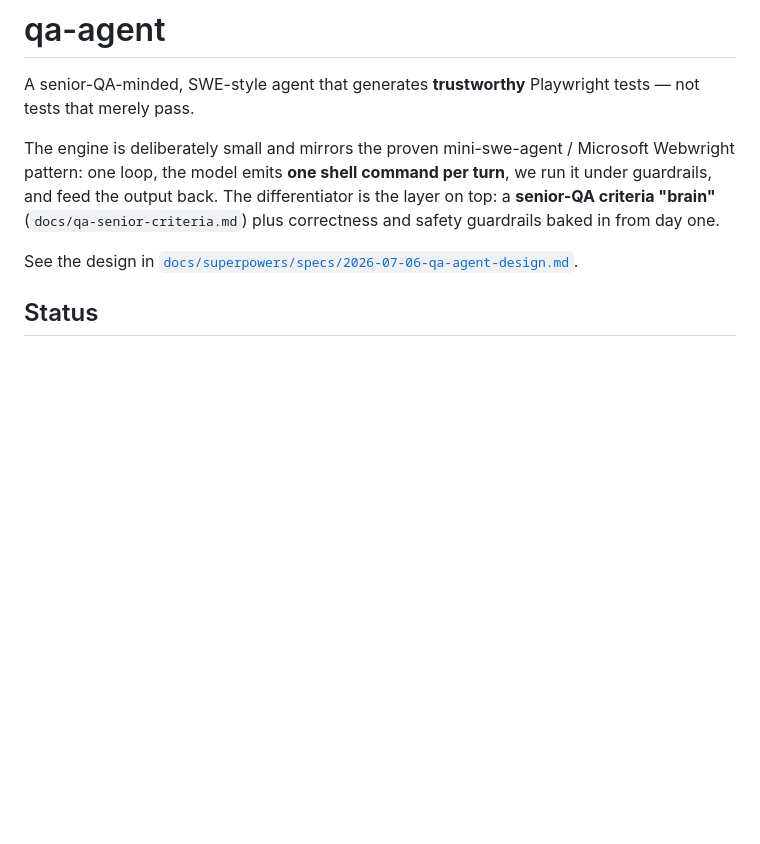
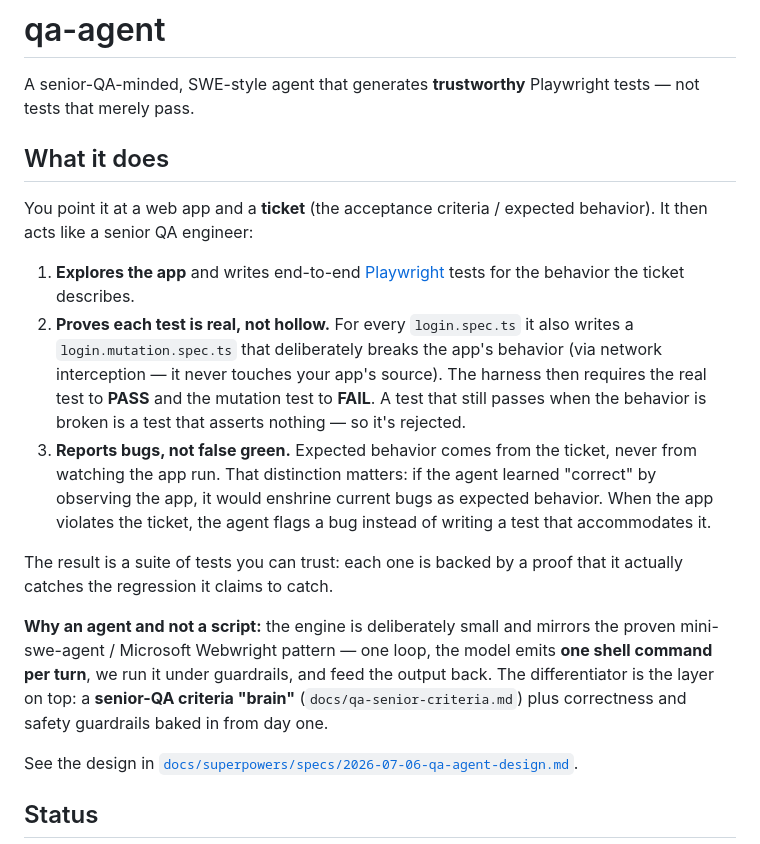
Before and after one commit to SHAPANESE/qaSomething, a Markdown page: README.md, the part around the change. GitHub-like rendering; blank space fills up the shorter version.

Commit message:
docs: add clear 'What it does' explanation to README

```diff
--- a/README.md
+++ b/README.md
@@ -3,11 +3,34 @@
 A senior-QA-minded, SWE-style agent that generates **trustworthy** Playwright tests
 — not tests that merely pass.
 
-The engine is deliberately small and mirrors the proven mini-swe-agent / Microsoft
-Webwright pattern: one loop, the model emits **one shell command per turn**, we run
-it under guardrails, and feed the output back. The differentiator is the layer on
-top: a **senior-QA criteria "brain"** (`docs/qa-senior-criteria.md`) plus correctness
-and safety guardrails baked in from day one.
+## What it does
+
+You point it at a web app and a **ticket** (the acceptance criteria / expected
+behavior). It then acts like a senior QA engineer:
+
+1. **Explores the app** and writes end-to-end [Playwright](https://playwright.dev)
+   tests for the behavior the ticket describes.
+2. **Proves each test is real, not hollow.** For every `login.spec.ts` it also
+   writes a `login.mutation.spec.ts` that deliberately breaks the app's behavior
+   (via network interception — it never touches your app's source). The harness then
+   requires the real test to **PASS** and the mutation test to **FAIL**. A test that
+   still passes when the behavior is broken is a test that asserts nothing — so it's
+   rejected.
+3. **Reports bugs, not false green.** Expected behavior comes from the ticket, never
+   from watching the app run. That distinction matters: if the agent learned "correct"
+   by observing the app, it would enshrine current bugs as expected behavior. When the
+   app violates the ticket, the agent flags a bug instead of writing a test that
+   accommodates it.
+
+The result is a suite of tests you can trust: each one is backed by a proof that it
+actually catches the regression it claims to catch.
+
+**Why an agent and not a script:** the engine is deliberately small and mirrors the
+proven mini-swe-agent / Microsoft Webwright pattern — one loop, the model emits **one
+shell command per turn**, we run it under guardrails, and feed the output back. The
+differentiator is the layer on top: a **senior-QA criteria "brain"**
+(`docs/qa-senior-criteria.md`) plus correctness and safety guardrails baked in from
+day one.
 
 See the design in [`docs/superpowers/specs/2026-07-06-qa-agent-design.md`](docs/superpowers/specs/2026-07-06-qa-agent-design.md).
 
```
